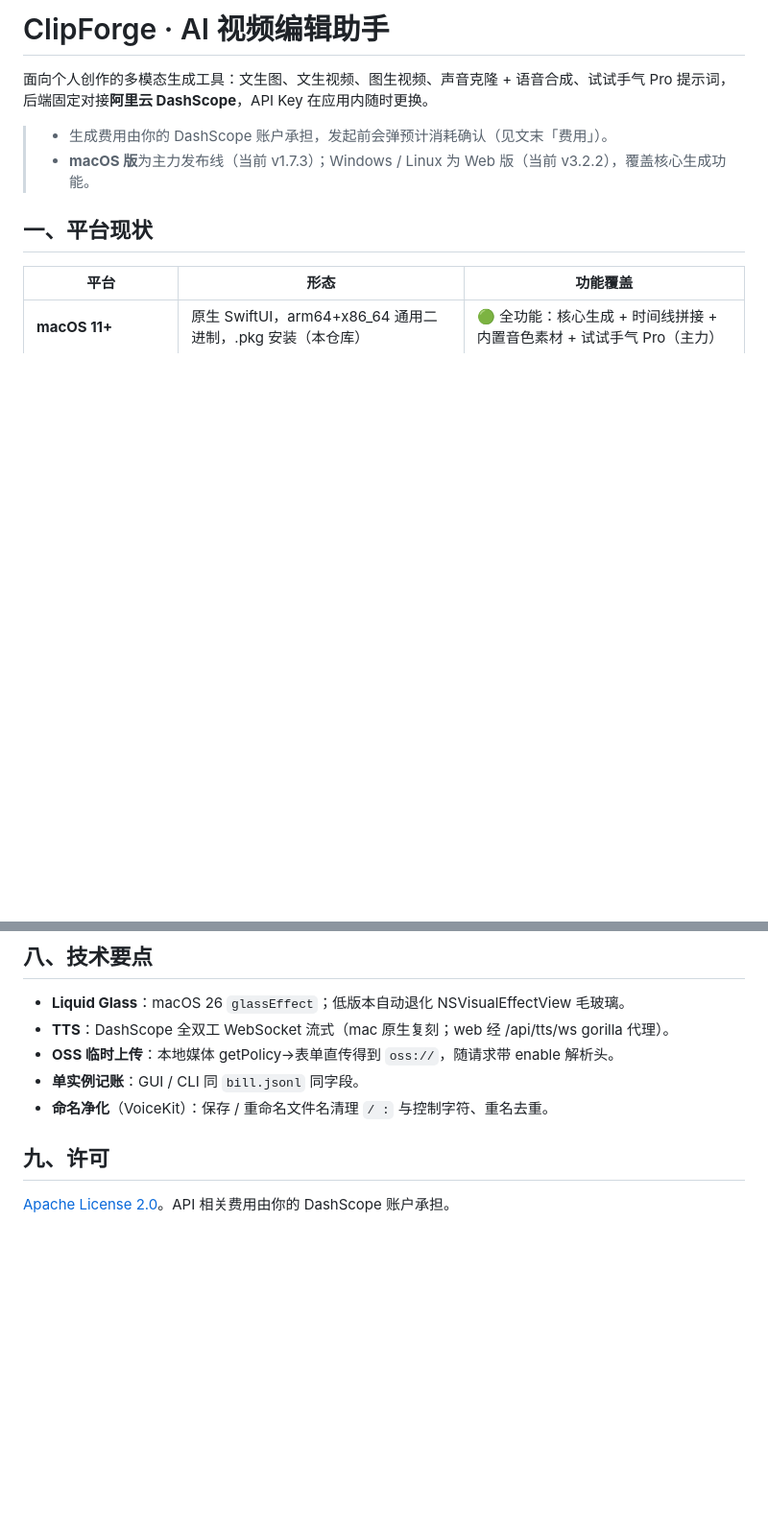
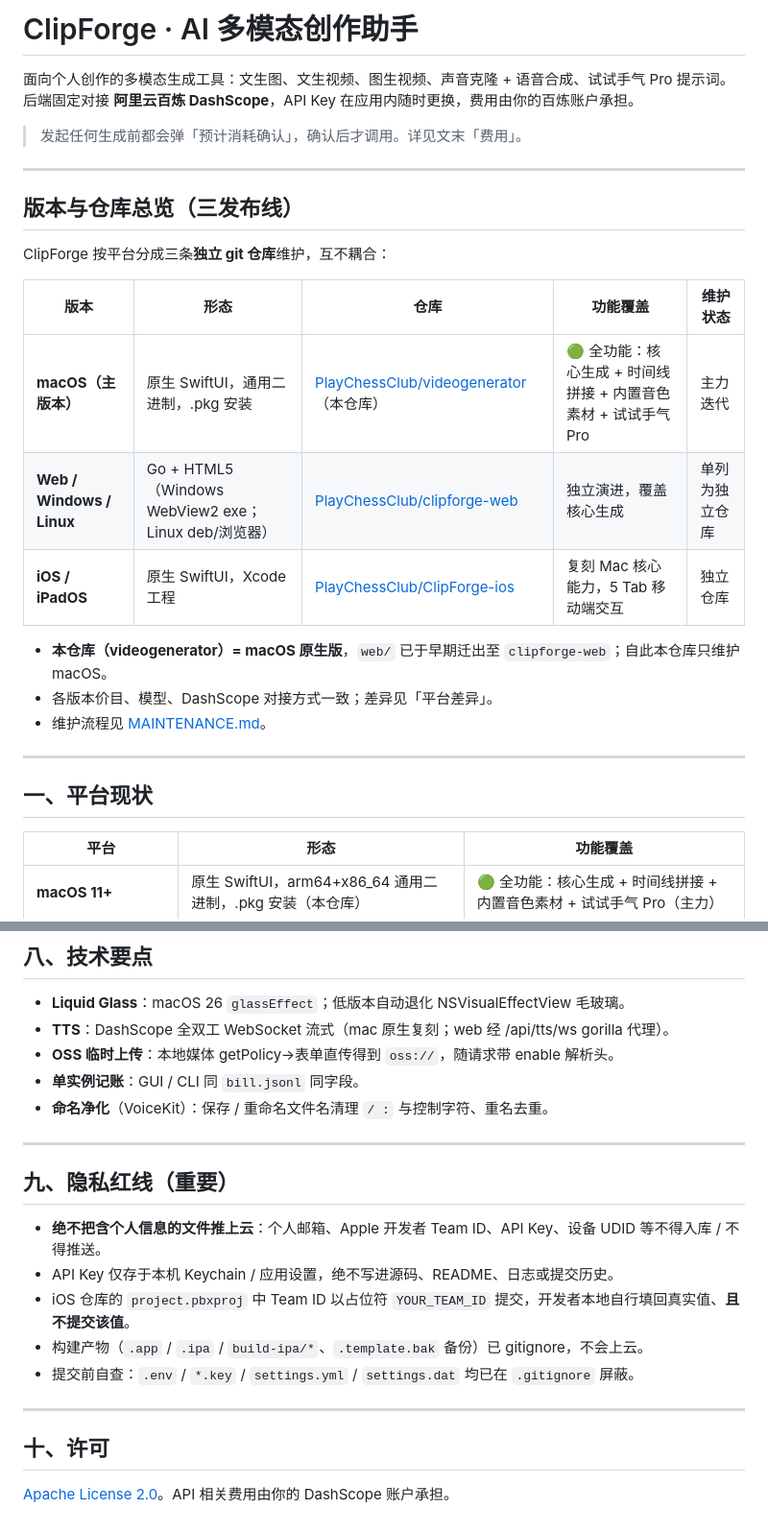
Before and after one commit to PlayChessClub/videogenerator, a Markdown page: README.md, 2 parts joined by grey strips. Shown at 96% size. GitHub-like rendering; blank space fills up the shorter version.

Commit message:
docs: 重写 README(三版本总览+隐私红线) + 新增 MAINTENANCE.md

```diff
--- a/README.md
+++ b/README.md
@@ -1,9 +1,26 @@
-# ClipForge · AI 视频编辑助手
+# ClipForge · AI 多模态创作助手
 
-面向个人创作的多模态生成工具：文生图、文生视频、图生视频、声音克隆 + 语音合成、试试手气 Pro 提示词，后端固定对接**阿里云 DashScope**，API Key 在应用内随时更换。
+面向个人创作的多模态生成工具：文生图、文生视频、图生视频、声音克隆 + 语音合成、试试手气 Pro 提示词。后端固定对接 **阿里云百炼 DashScope**，API Key 在应用内随时更换，费用由你的百炼账户承担。
 
-> - 生成费用由你的 DashScope 账户承担，发起前会弹预计消耗确认（见文末「费用」）。
-> - **macOS 版**为主力发布线（当前 v1.7.3）；Windows / Linux 为 Web 版（当前 v3.2.2），覆盖核心生成功能。
+> 发起任何生成前都会弹「预计消耗确认」，确认后才调用。详见文末「费用」。
+
+---
+
+## 版本与仓库总览（三发布线）
+
+ClipForge 按平台分成三条**独立 git 仓库**维护，互不耦合：
+
+| 版本 | 形态 | 仓库 | 功能覆盖 | 维护状态 |
+|---|---|---|---|---|
+| **macOS（主版本）** | 原生 SwiftUI，通用二进制，.pkg 安装 | [PlayChessClub/videogenerator](https://github.com/PlayChessClub/videogenerator)（本仓库） | 🟢 全功能：核心生成 + 时间线拼接 + 内置音色素材 + 试试手气 Pro | 主力迭代 |
+| **Web / Windows / Linux** | Go + HTML5（Windows WebView2 exe；Linux deb/浏览器） | [PlayChessClub/clipforge-web](https://github.com/PlayChessClub/clipforge-web) | 独立演进，覆盖核心生成 | 单列为独立仓库 |
+| **iOS / iPadOS** | 原生 SwiftUI，Xcode 工程 | [PlayChessClub/ClipForge-ios](https://github.com/PlayChessClub/ClipForge-ios) | 复刻 Mac 核心能力，5 Tab 移动端交互 | 独立仓库 |
+
+- **本仓库（videogenerator）= macOS 原生版**，`web/` 已于早期迁出至 `clipforge-web`；自此本仓库只维护 macOS。
+- 各版本价目、模型、DashScope 对接方式一致；差异见「平台差异」。
+- 维护流程见 [MAINTENANCE.md](MAINTENANCE.md)。
+
+---
 
 ## 一、平台现状
 
@@ -172,6 +189,18 @@ ClipForge 只用**普通百炼按量付费 Key**（`sk-` 开头，dashscope.aliy
 - **单实例记账**：GUI / CLI 同 `bill.jsonl` 同字段。
 - **命名净化**（VoiceKit）：保存 / 重命名文件名清理 `/ :` 与控制字符、重名去重。
 
-## 九、许可
+---
+
+## 九、隐私红线（重要）
+
+- **绝不把含个人信息的文件推上云**：个人邮箱、Apple 开发者 Team ID、API Key、设备 UDID 等不得入库 / 不得推送。
+- API Key 仅存于本机 Keychain / 应用设置，绝不写进源码、README、日志或提交历史。
+- iOS 仓库的 `project.pbxproj` 中 Team ID 以占位符 `YOUR_TEAM_ID` 提交，开发者本地自行填回真实值、**且不提交该值**。
+- 构建产物（`.app` / `.ipa` / `build-ipa/*`、`.template.bak` 备份）已 gitignore，不会上云。
+- 提交前自查：`.env` / `*.key` / `settings.yml` / `settings.dat` 均已在 `.gitignore` 屏蔽。
+
+---
+
+## 十、许可
 
 [Apache License 2.0](LICENSE)。API 相关费用由你的 DashScope 账户承担。
```
Also changed, not shown: other parts of README.md (+2 -2 lines), MAINTENANCE.md (added, +94 -0 lines).
